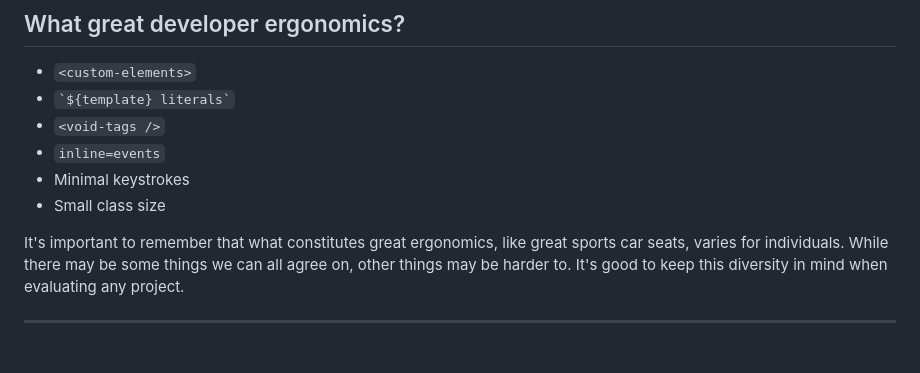
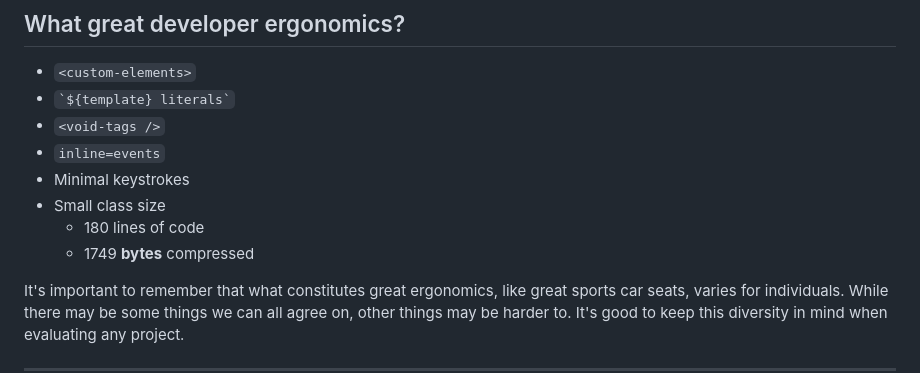
Before and after one commit to o0101/-, a Markdown page: README.md, the part around the change. Drawn GitHub-style; blank space fills up the shorter version.

Commit message:
Update README.md
Signed-off-by: Cris <22254235+00000o1@users.noreply.github.com>

```diff
--- a/README.md
+++ b/README.md
@@ -12,6 +12,8 @@ Hyphen - A custom element base class for great developer ergonomics.
 - `inline=events`
 - Minimal keystrokes
 - Small class size
+  - 180 lines of code
+  - 1749 **bytes** compressed
 
 It's important to remember that what constitutes great ergonomics, like great sports car seats, varies for individuals. While there may be some things we can all agree on, other things may be harder to. It's good to keep this diversity in mind when evaluating any project.
 
```
